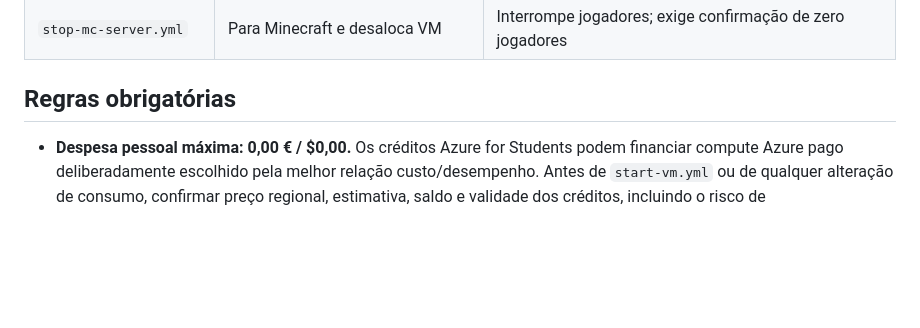
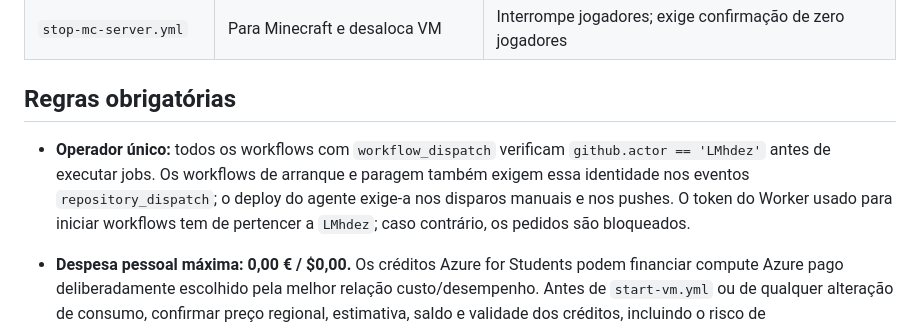
Before and after one commit to LMhdez/mc-start, a Markdown page: .github/workflows/README.md, the part around the change. Drawn GitHub-style; blank space fills up the shorter version.

Commit message:
docs: document owner-only workflow execution

```diff
--- a/.github/workflows/README.md
+++ b/.github/workflows/README.md
@@ -24,6 +24,8 @@ Ler o README da raiz e rever o YAML integral antes de executar qualquer workflow
 | `stop-mc-server.yml` | Para Minecraft e desaloca VM | Interrompe jogadores; exige confirmação de zero jogadores |
 
 ## Regras obrigatórias
+
+- **Operador único:** todos os workflows com `workflow_dispatch` verificam `github.actor == 'LMhdez'` antes de executar jobs. Os workflows de arranque e paragem também exigem essa identidade nos eventos `repository_dispatch`; o deploy do agente exige-a nos disparos manuais e nos pushes. O token do Worker usado para iniciar workflows tem de pertencer a `LMhdez`; caso contrário, os pedidos são bloqueados.
 
 - **Despesa pessoal máxima: 0,00 € / $0,00.** Os créditos Azure for Students podem financiar compute Azure pago deliberadamente escolhido pela melhor relação custo/desempenho. Antes de `start-vm.yml` ou de qualquer alteração de consumo, confirmar preço regional, estimativa, saldo e validade dos créditos, incluindo o risco de esgotamento/expiração; bloquear se existir risco de cobrança pessoal. Não ativar Pay-As-You-Go nem aceitar billing pessoal sem autorização explícita. GitHub runners e serviços de terceiros têm billing separado e devem permanecer nas quotas gratuitas aprovadas, salvo autorização separada.
 - Nunca imprimir secrets, env vars, credenciais Azure, chaves SSH, RCON, nomes de jogadores, IP público ou logs brutos.
```
